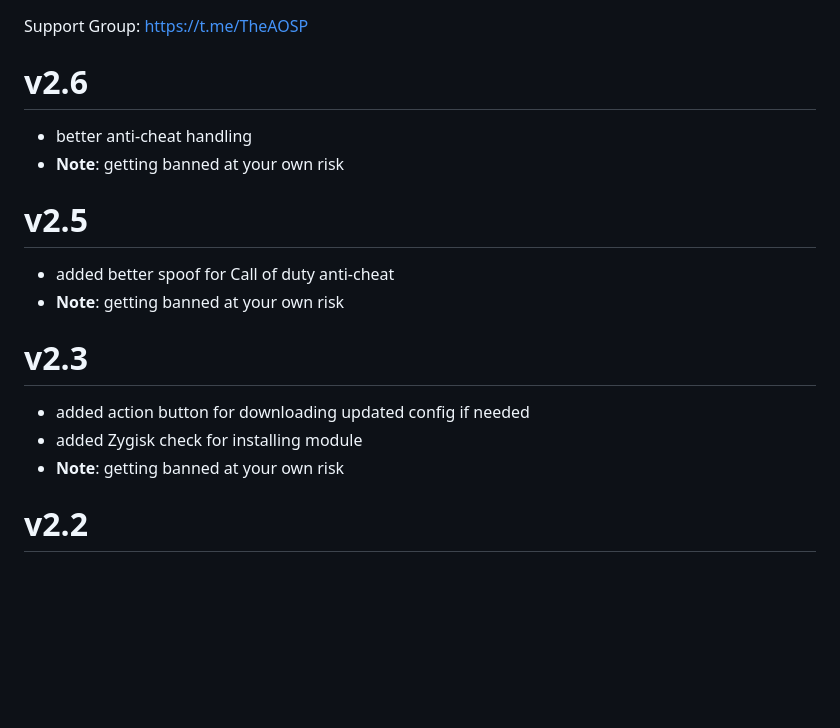
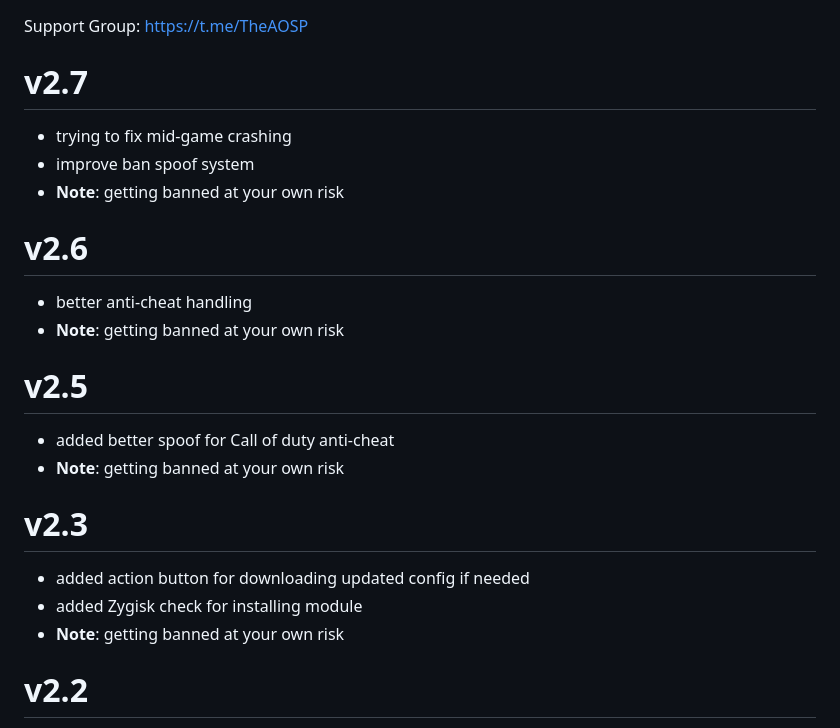
Before and after one commit to AlirezaParsi/COPG, a Markdown page: changelog.md, the part around the change. Rendered like a GitHub page; blank space fills up the shorter version.

```diff
--- a/changelog.md
+++ b/changelog.md
@@ -1,17 +1,19 @@
 Support Group:
 https://t.me/TheAOSP
+# v2.7
+- trying to fix mid-game crashing
+- improve ban spoof system
+- **Note**: getting banned at your own risk
 # v2.6
 - better anti-cheat handling
 - **Note**: getting banned at your own risk
 # v2.5
 - added better spoof for Call of duty anti-cheat
 - **Note**: getting banned at your own risk
-
 # v2.3
 - added action button for downloading updated config if needed
 - added Zygisk check for installing module
 - **Note**: getting banned at your own risk
-
 # v2.2
 - Cache JNI Calls for faster app game launch.
 - removed logd for even faster launch.
```
